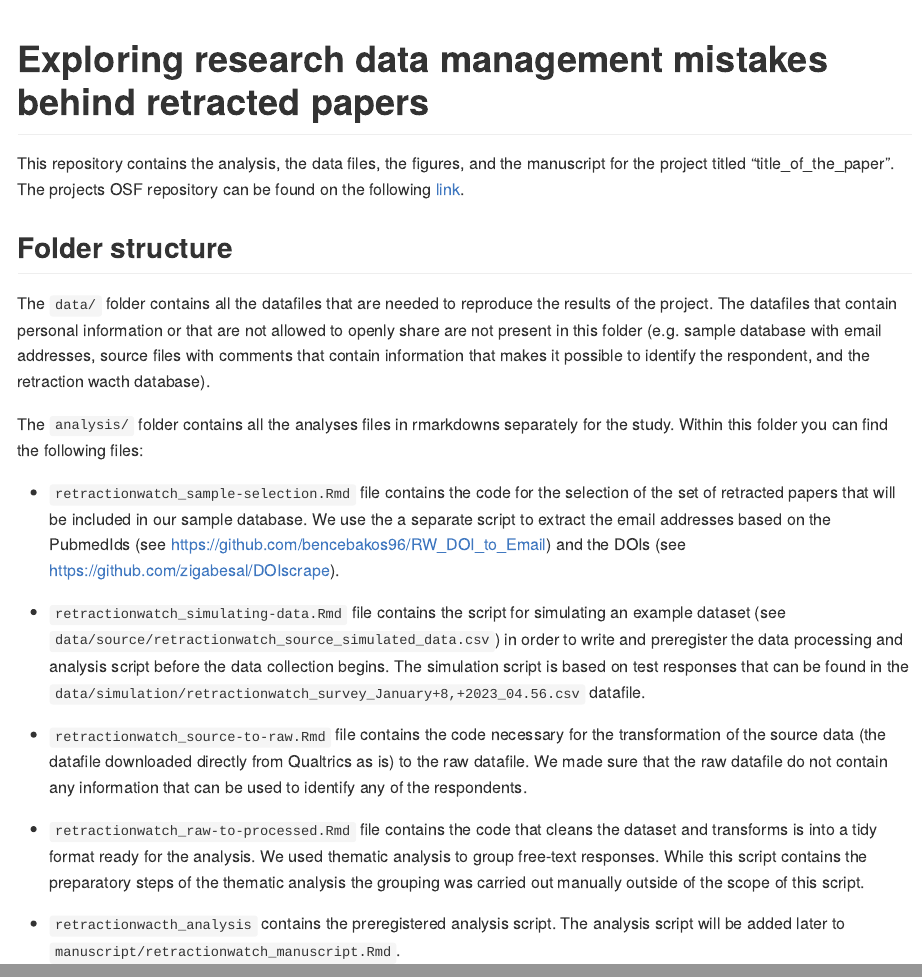
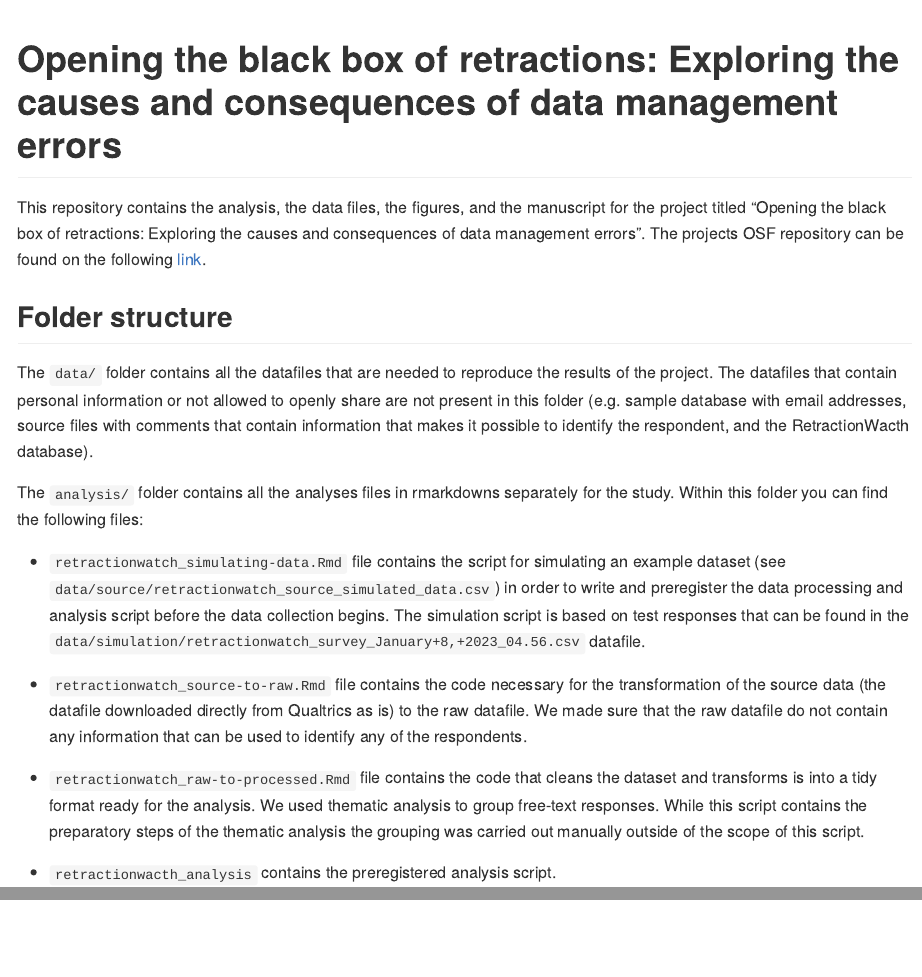
Before and after one commit to marton-balazs-kovacs/retractionwatch_analysis, an R Markdown document (README.Rmd): the page in a window 1100 px wide, from its top, and a second part further down, joined at a grey line. The pictures show the output file README.md that the author committed with the source, drawn offline in the style of GitHub.

Commit message:
updated readme to present the state of the project in the time of original submission

````diff
--- a/README.Rmd
+++ b/README.Rmd
@@ -11,20 +11,18 @@ knitr::opts_chunk$set(
 )
 ```
 
-# Exploring research data management mistakes behind retracted papers
+# Opening the black box of retractions: Exploring the causes and consequences of data management errors
 
 <!-- badges: start -->
 <!-- badges: end -->
 
-This repository contains the analysis, the data files, the figures, and the manuscript for the project titled “title_of_the_paper”. The projects OSF repository can be found on the following [link](https://osf.io/v7fc2/).
+This repository contains the analysis, the data files, the figures, and the manuscript for the project titled “Opening the black box of retractions: Exploring the causes and consequences of data management errors”. The projects OSF repository can be found on the following [link](https://osf.io/v7fc2/).
 
 ## Folder structure
 
-The `data/` folder contains all the datafiles that are needed to reproduce the results of the project. The datafiles that contain personal information or that are not allowed to openly share are not present in this folder (e.g. sample database with email addresses, source files with comments that contain information that makes it possible to identify the respondent, and the retraction wacth database).
+The `data/` folder contains all the datafiles that are needed to reproduce the results of the project. The datafiles that contain personal information or not allowed to openly share are not present in this folder (e.g. sample database with email addresses, source files with comments that contain information that makes it possible to identify the respondent, and the RetractionWacth database).
 
 The `analysis/` folder contains all the analyses files in rmarkdowns separately for the study. Within this folder you can find the following files:
-
-* `retractionwatch_sample-selection.Rmd` file contains the code for the selection of the set of retracted papers that will be included in our sample database. We use the a separate script to extract the email addresses based on the PubmedIds (see https://github.com/bencebakos96/RW_DOI_to_Email) and the DOIs (see https://github.com/zigabesal/DOIscrape).
 
 * `retractionwatch_simulating-data.Rmd` file contains the script for simulating an example dataset (see  `data/source/retractionwatch_source_simulated_data.csv`) in order to write and preregister the data processing and analysis script before the data collection begins. The simulation script is based on test responses that can be found in the `data/simulation/retractionwatch_survey_January+8,+2023_04.56.csv` datafile.
 
@@ -32,4 +30,4 @@ The `analysis/` folder contains all the analyses files in rmarkdowns separately
 
 * `retractionwatch_raw-to-processed.Rmd` file contains the code that cleans the dataset and transforms is into a tidy format ready for the analysis. We used thematic analysis to group free-text responses. While this script contains the preparatory steps of the thematic analysis the grouping was carried out manually outside of the scope of this script.
 
-* `retractionwacth_analysis` contains the preregistered analysis script. The analysis script will be added later to `manuscript/retractionwatch_manuscript.Rmd`.
+* `retractionwacth_analysis` contains the preregistered analysis script.
````
Also changed, not shown: README.md.
